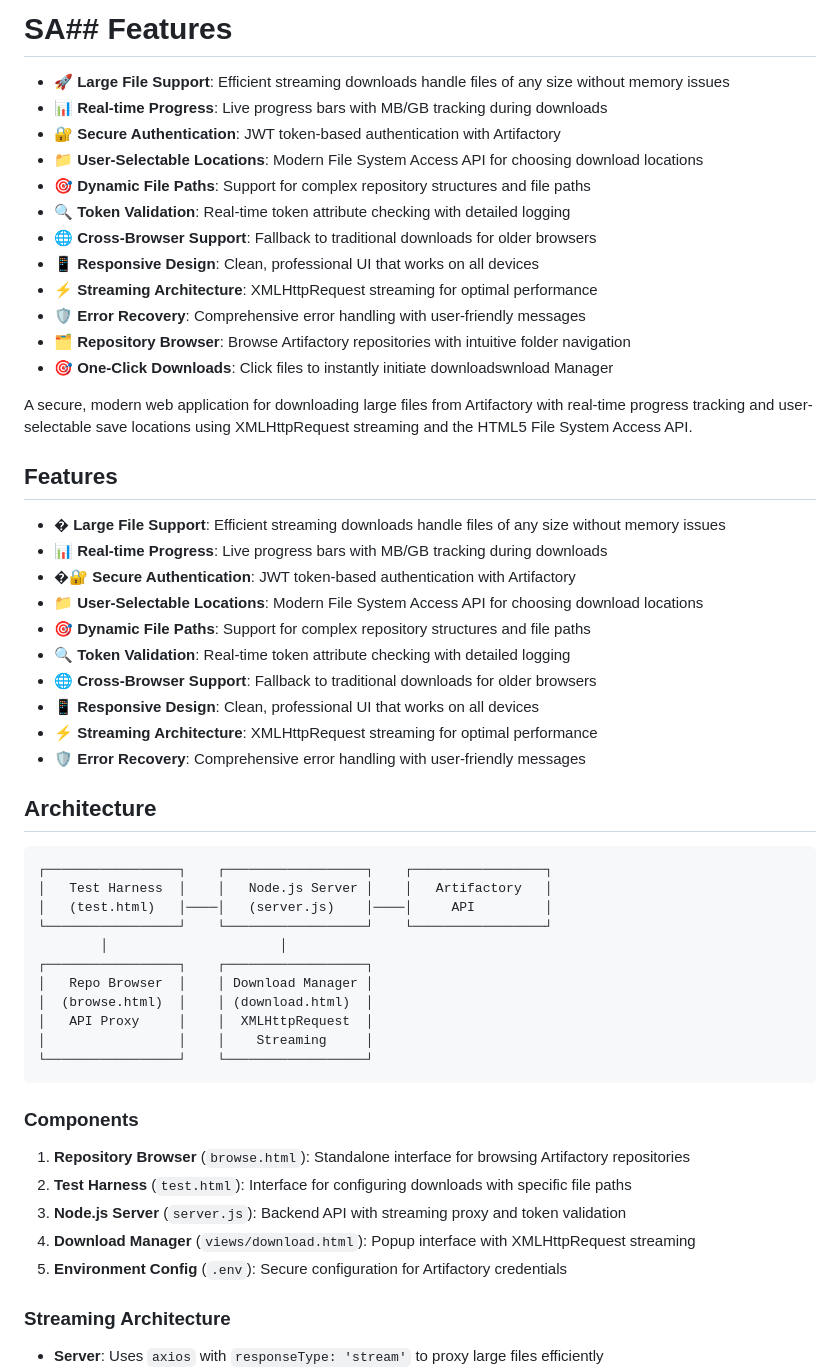
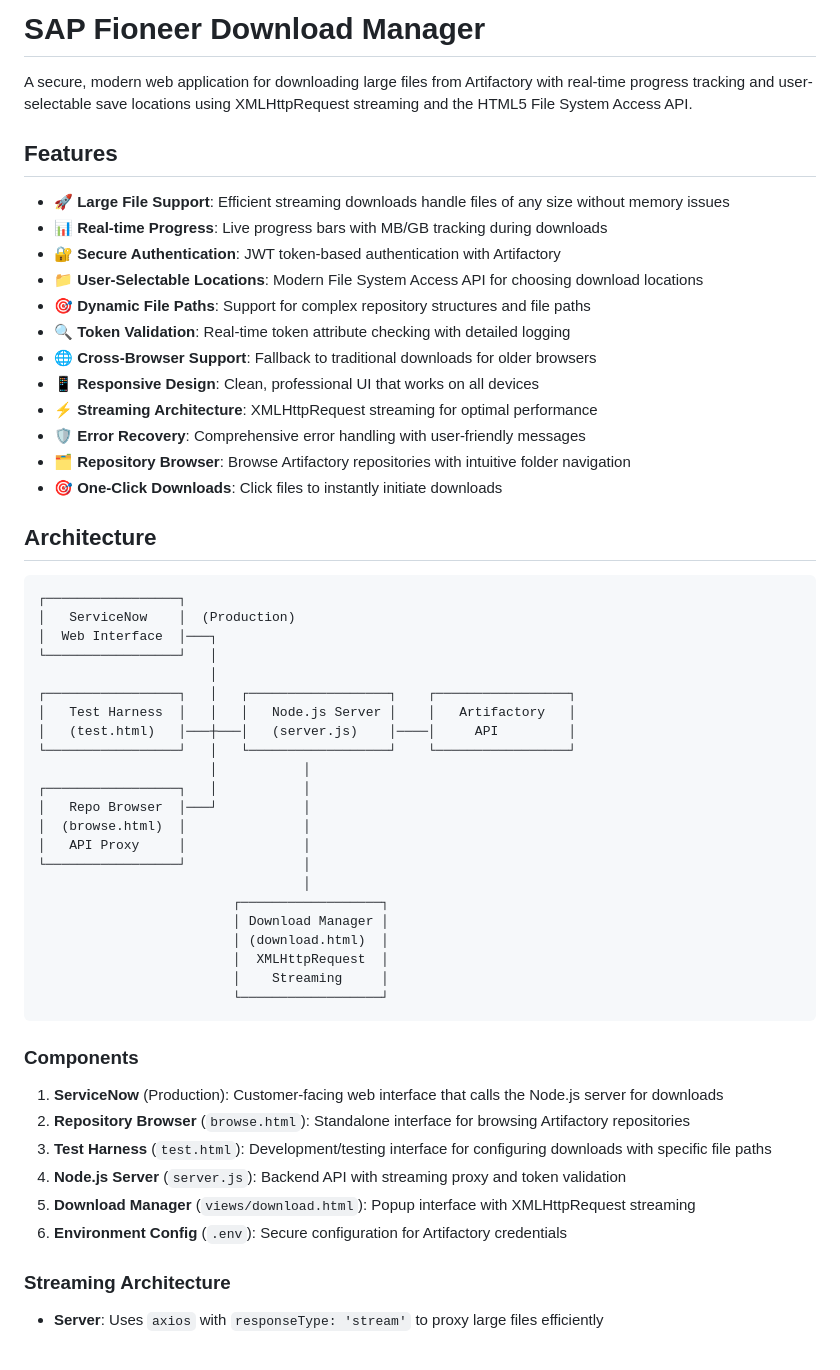
Before and after one commit to andreashofer-ca/sap-fioneer-download-agent, a Markdown page: README.md, the part around the change. GitHub-like rendering.

Commit message:
docs: Update README with corrected architecture diagram and ServiceNow integration

````diff
--- a/README.md
+++ b/README.md
@@ -1,4 +1,8 @@
-# SA## Features
+# SAP Fioneer Download Manager
+
+A secure, modern web application for downloading large files from Artifactory with real-time progress tracking and user-selectable save locations using XMLHttpRequest streaming and the HTML5 File System Access API.
+
+## Features
 
 - 🚀 **Large File Support**: Efficient streaming downloads handle files of any size without memory issues
 - 📊 **Real-time Progress**: Live progress bars with MB/GB tracking during downloads
@@ -11,46 +15,43 @@
 - ⚡ **Streaming Architecture**: XMLHttpRequest streaming for optimal performance
 - 🛡️ **Error Recovery**: Comprehensive error handling with user-friendly messages
 - 🗂️ **Repository Browser**: Browse Artifactory repositories with intuitive folder navigation
-- 🎯 **One-Click Downloads**: Click files to instantly initiate downloadswnload Manager
-
-A secure, modern web application for downloading large files from Artifactory with real-time progress tracking and user-selectable save locations using XMLHttpRequest streaming and the HTML5 File System Access API.
-
-## Features
-
-- � **Large File Support**: Efficient streaming downloads handle files of any size without memory issues
-- 📊 **Real-time Progress**: Live progress bars with MB/GB tracking during downloads
-- �🔐 **Secure Authentication**: JWT token-based authentication with Artifactory
-- 📁 **User-Selectable Locations**: Modern File System Access API for choosing download locations
-- 🎯 **Dynamic File Paths**: Support for complex repository structures and file paths
-- 🔍 **Token Validation**: Real-time token attribute checking with detailed logging
-- 🌐 **Cross-Browser Support**: Fallback to traditional downloads for older browsers
-- 📱 **Responsive Design**: Clean, professional UI that works on all devices
-- ⚡ **Streaming Architecture**: XMLHttpRequest streaming for optimal performance
-- 🛡️ **Error Recovery**: Comprehensive error handling with user-friendly messages
+- 🎯 **One-Click Downloads**: Click files to instantly initiate downloads
 
 ## Architecture
 
 ```
-┌─────────────────┐    ┌──────────────────┐    ┌─────────────────┐
-│   Test Harness  │    │   Node.js Server │    │   Artifactory   │
-│   (test.html)   │────│   (server.js)    │────│     API         │
-└─────────────────┘    └──────────────────┘    └─────────────────┘
-        │                      │
-┌─────────────────┐    ┌──────────────────┐
-│   Repo Browser  │    │ Download Manager │
-│  (browse.html)  │    │ (download.html)  │
-│   API Proxy     │    │  XMLHttpRequest  │
-│                 │    │    Streaming     │
-└─────────────────┘    └──────────────────┘
+┌─────────────────┐
+│   ServiceNow    │  (Production)
+│  Web Interface  │───┐
+└─────────────────┘   │
+                      │
+┌─────────────────┐   │   ┌──────────────────┐    ┌─────────────────┐
+│   Test Harness  │   │   │   Node.js Server │    │   Artifactory   │
+│   (test.html)   │───┼───│   (server.js)    │────│     API         │
+└─────────────────┘   │   └──────────────────┘    └─────────────────┘
+                      │           │
+┌─────────────────┐   │           │
+│   Repo Browser  │───┘           │
+│  (browse.html)  │               │
+│   API Proxy     │               │
+└─────────────────┘               │
+                                  │
+                         ┌──────────────────┐
+                         │ Download Manager │
+                         │ (download.html)  │
+                         │  XMLHttpRequest  │
+                         │    Streaming     │
+                         └──────────────────┘
 ```
 
 ### Components
 
-1. **Repository Browser** (`browse.html`): Standalone interface for browsing Artifactory repositories
-2. **Test Harness** (`test.html`): Interface for configuring downloads with specific file paths
-3. **Node.js Server** (`server.js`): Backend API with streaming proxy and token validation
-4. **Download Manager** (`views/download.html`): Popup interface with XMLHttpRequest streaming
-5. **Environment Config** (`.env`): Secure configuration for Artifactory credentials
+1. **ServiceNow** (Production): Customer-facing web interface that calls the Node.js server for downloads
+2. **Repository Browser** (`browse.html`): Standalone interface for browsing Artifactory repositories
+3. **Test Harness** (`test.html`): Development/testing interface for configuring downloads with specific file paths
+4. **Node.js Server** (`server.js`): Backend API with streaming proxy and token validation
+5. **Download Manager** (`views/download.html`): Popup interface with XMLHttpRequest streaming
+6. **Environment Config** (`.env`): Secure configuration for Artifactory credentials
 
 ### Streaming Architecture
 
````
